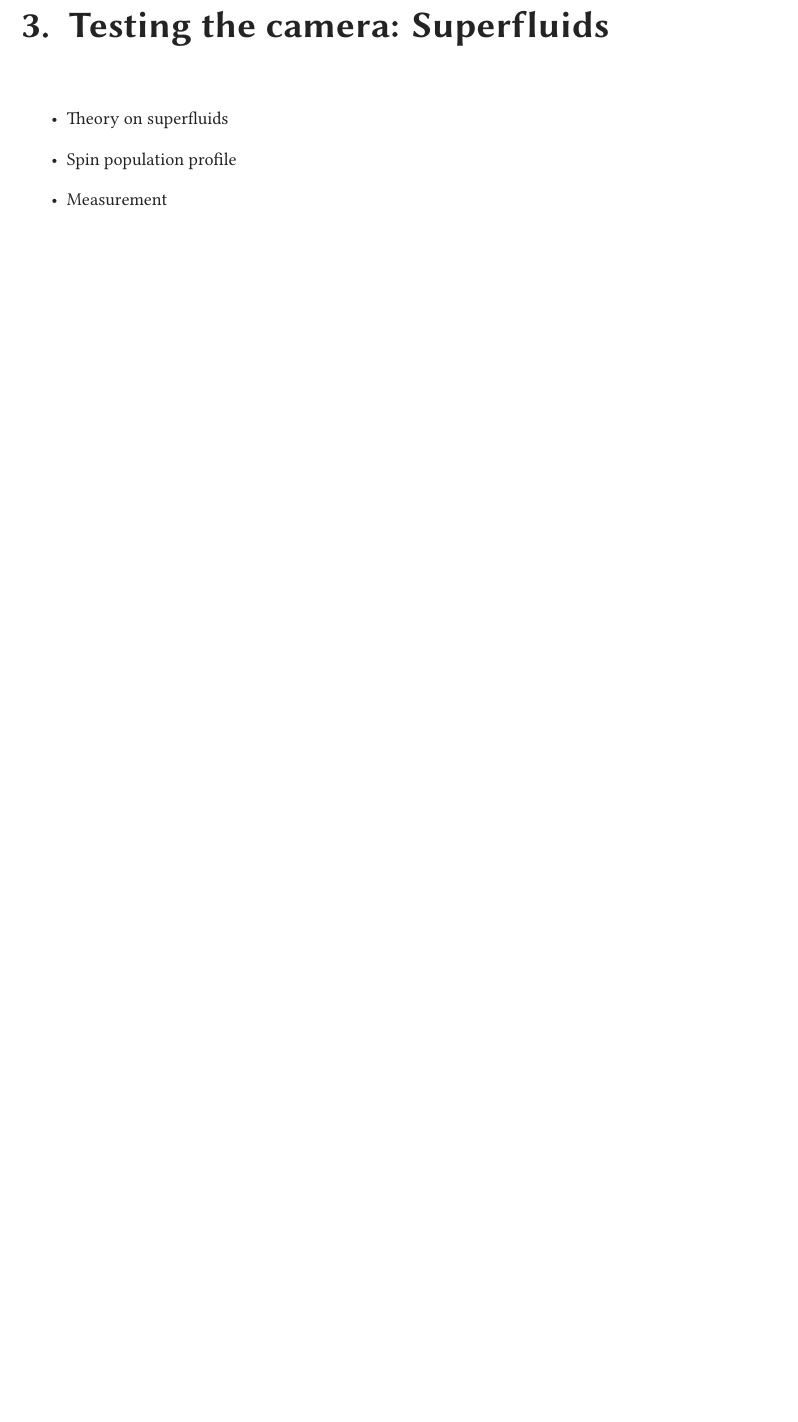
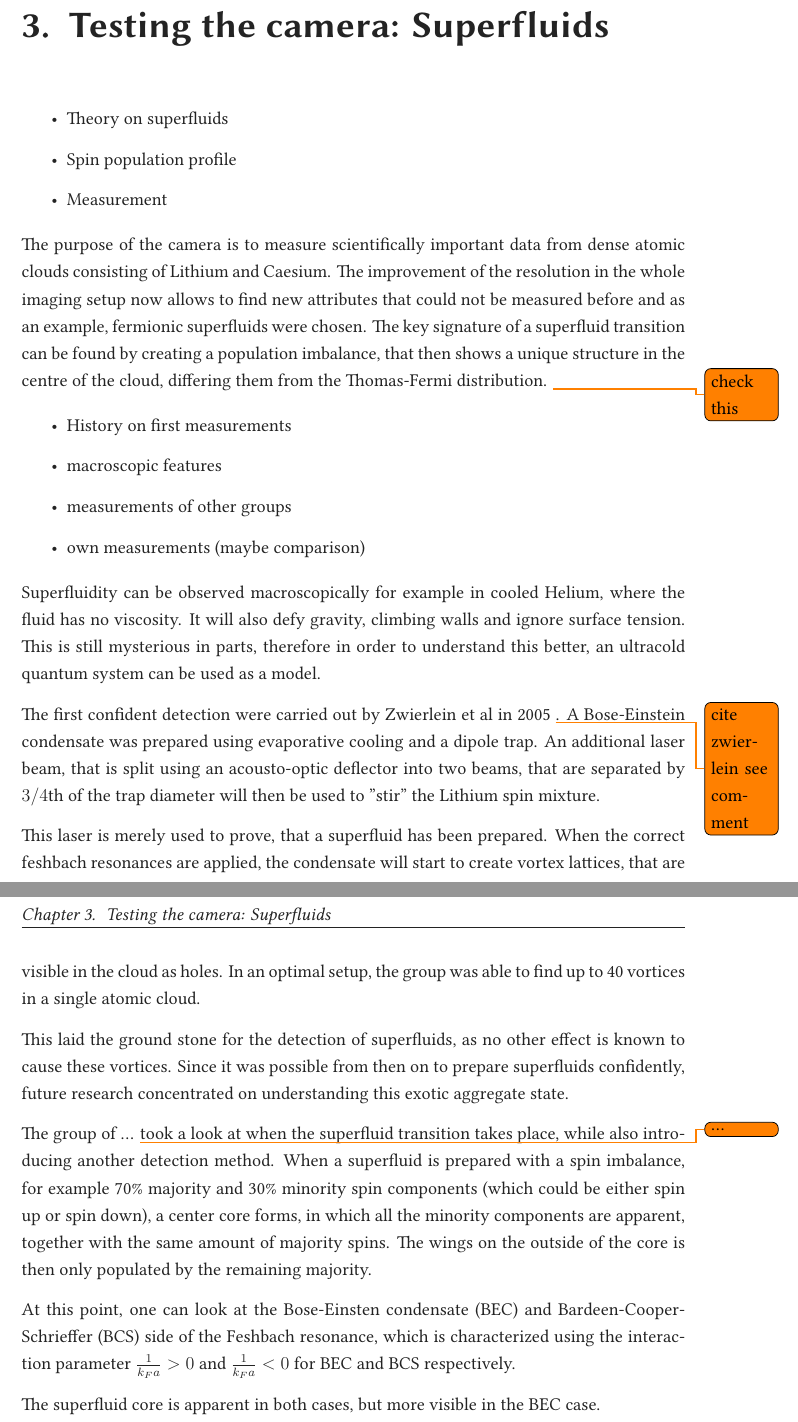
Before and after one commit to PancakeFriday/Bsc-thesis, a LaTeX thesis (Thesis.tex, which reads content/chapters/superfluids.tex): part of page 10 of 14 before the commit and two parts of pages 10 and 11 of 15 after it, the two joined at a grey line, cut so that both start at the same text, the shorter picture padded with empty space. Compiled offline with XeLaTeX.

Commit message:
started superfluids. Not yet polished

```diff
--- a/content/chapters/superfluids.tex
+++ b/content/chapters/superfluids.tex
@@ -4,3 +4,28 @@
 	\item Spin population profile
 	\item Measurement
 \end{itemize}
+The purpose of the camera is to measure scientifically important data from dense atomic clouds consisting of Lithium and Caesium.
+The improvement of the resolution in the whole imaging setup now allows to find new attributes that could not be measured before and as an example, fermionic superfluids were chosen. The key signature of a superfluid transition can be found by creating a population imbalance, that then shows a unique structure in the centre of the cloud, differing them from the Thomas-Fermi distribution. \todo{check this}
+
+\begin{itemize}
+	\item History on first measurements
+	\item macroscopic features
+	\item measurements of other groups
+	\item own measurements (maybe comparison)
+\end{itemize}
+
+Superfluidity can be observed macroscopically for example in cooled Helium, where the fluid has no viscosity. It will also defy gravity, climbing walls and ignore surface tension. This is still mysterious in parts, therefore in order to understand this better, an ultracold quantum system can be used as a model.
+
+% http://www.nature.com/nature/journal/v435/n7045/pdf/nature03858.pdf
+The first confident detection were carried out by Zwierlein et al in 2005 \todo{cite zwierlein see comment}. A Bose-Einstein condensate was prepared using evaporative cooling and a dipole trap. An additional laser beam, that is split using an acousto-optic deflector into two beams, that are separated by $3/4$th of the trap diameter will then be used to "stir" the Lithium spin mixture.
+
+This laser is merely used to prove, that a superfluid has been prepared. When the correct feshbach resonances are applied, the condensate will start to create vortex lattices, that are visible in the cloud as holes. In an optimal setup, the group was able to find up to 40 vortices in a single atomic cloud.
+
+This laid the ground stone for the detection of superfluids, as no other effect is known to cause these vortices.
+Since it was possible from then on to prepare superfluids confidently, future research concentrated on understanding this exotic aggregate state.
+
+The group of ... \todo{...} took a look at when the superfluid transition takes place, while also introducing another detection method. When a superfluid is prepared with a spin imbalance, for example 70\% majority and 30\% minority spin components (which could be either spin up or spin down), a center core forms, in which all the minority components are apparent, together with the same amount of majority spins. The wings on the outside of the core is then only populated by the remaining majority.
+
+At this point, one can look at the Bose-Einsten condensate (BEC) and Bardeen-Cooper-Schrieffer (BCS) side of the Feshbach resonance, which is characterized using the interaction parameter $\frac{1}{k_Fa} > 0$ and $\frac{1}{k_Fa} < 0$ for BEC and BCS respectively.
+
+The superfluid core is apparent in both cases, but more visible in the BEC case.
```
Also changed, not shown: content/chapters/setup.tex (+9 -5 lines), Thesis.pdf.
